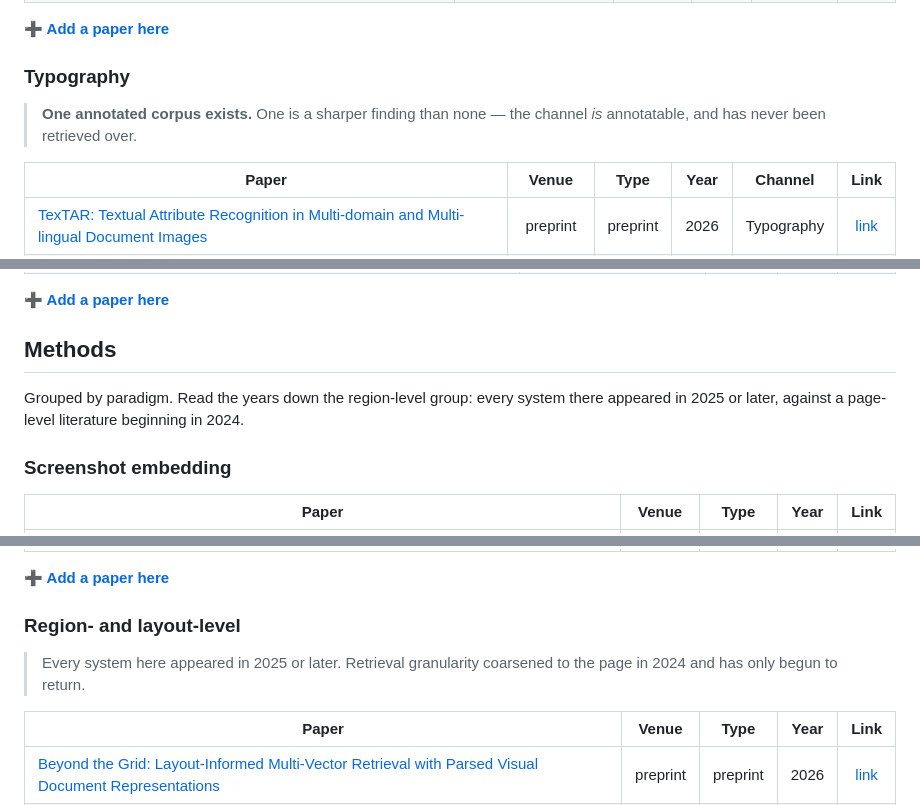
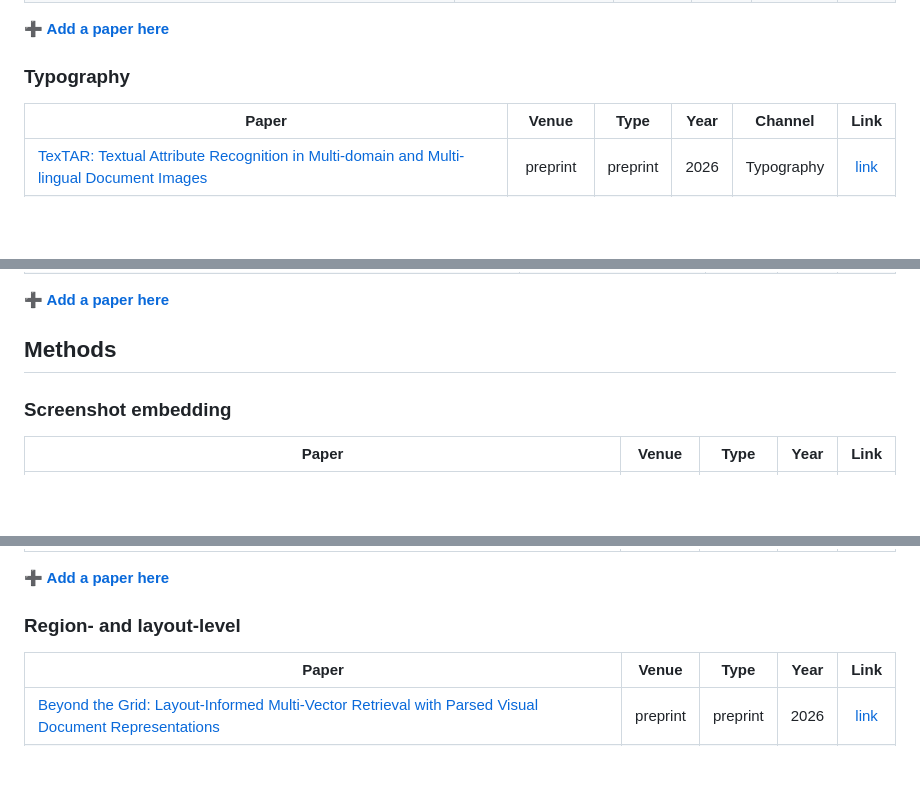
Before and after one commit to visualdocumentrag/VDU-RAG-Survey, a Markdown page: README.md, 3 parts joined by grey strips. Drawn GitHub-style; blank space fills up the shorter version.

```diff
--- a/README.md
+++ b/README.md
@@ -226,7 +226,6 @@ The eight content types a page carries. They are not a partition: they overlap,
 
 ### Typography
 
-> **One annotated corpus exists.** One is a sharper finding than none — the channel *is* annotatable, and has never been retrieved over.
 
 | Paper | Venue | Type | Year | Channel | Link |
 |---|:-:|:-:|:-:|:-:|:-:|
@@ -266,7 +263,7 @@ Retrieval over document images is two decades older than the current literature
 
 ## Methods
 
-Grouped by paradigm. Read the years down the region-level group: every system there appeared in 2025 or later, against a page-level literature beginning in 2024.
+
 
 ### Screenshot embedding
 
@@ -322,7 +319,7 @@ Grouped by paradigm. Read the years down the region-level group: every system th
 
 ### Region- and layout-level
 
-> Every system here appeared in 2025 or later. Retrieval granularity coarsened to the page in 2024 and has only begun to return.
+
 
 | Paper | Venue | Type | Year | Link |
 |---|:-:|:-:|:-:|:-:|
```
Also changed, not shown: other parts of README.md (+8 -45 lines).
